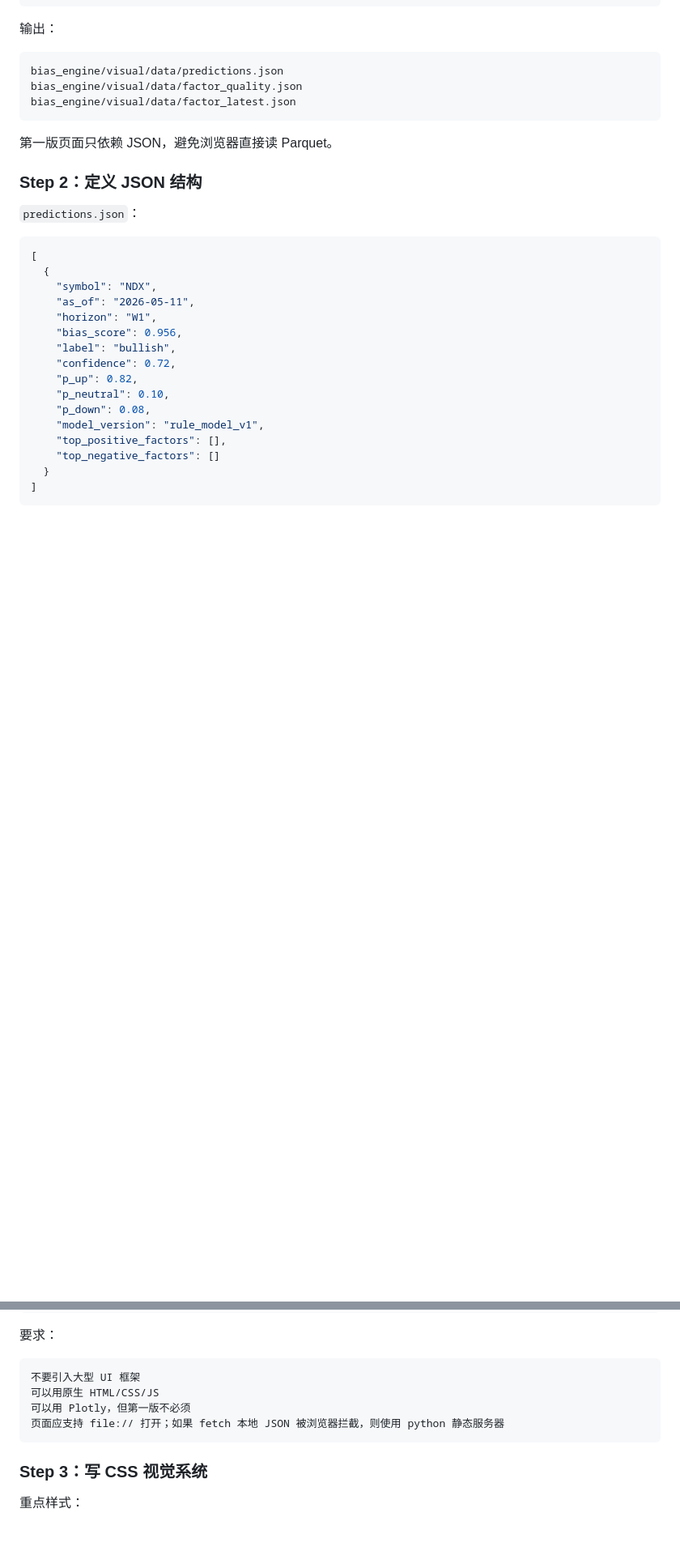
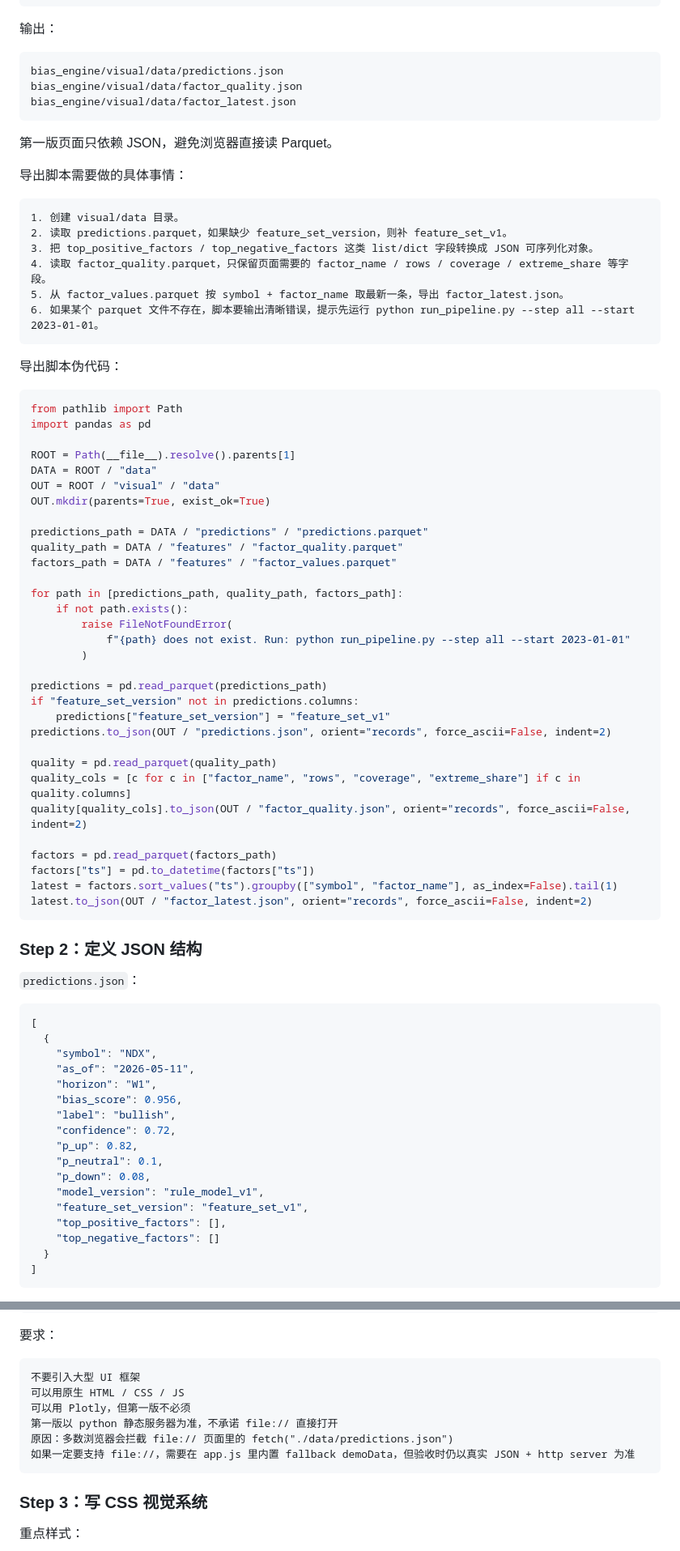
Before and after one commit to QtImM/bias_Engine, a Markdown page: bias_engine/docs/local_html_visualization_steps.md, 2 parts joined by grey strips. Shown at 81% size. Drawn GitHub-style; blank space fills up the shorter version.

````diff
--- a/bias_engine/docs/local_html_visualization_steps.md
+++ b/bias_engine/docs/local_html_visualization_steps.md
@@ -224,6 +228,53 @@ bias_engine/visual/data/factor_latest.json
 
 第一版页面只依赖 JSON，避免浏览器直接读 Parquet。
 
+导出脚本需要做的具体事情：
+
+```text
+1. 创建 visual/data 目录。
+2. 读取 predictions.parquet，如果缺少 feature_set_version，则补 feature_set_v1。
+3. 把 top_positive_factors / top_negative_factors 这类 list/dict 字段转换成 JSON 可序列化对象。
+4. 读取 factor_quality.parquet，只保留页面需要的 factor_name / rows / coverage / extreme_share 等字段。
+5. 从 factor_values.parquet 按 symbol + factor_name 取最新一条，导出 factor_latest.json。
+6. 如果某个 parquet 文件不存在，脚本要输出清晰错误，提示先运行 python run_pipeline.py --step all --start 2023-01-01。
+```
+
+导出脚本伪代码：
+
+```python
+from pathlib import Path
+import pandas as pd
+
+ROOT = Path(__file__).resolve().parents[1]
+DATA = ROOT / "data"
+OUT = ROOT / "visual" / "data"
+OUT.mkdir(parents=True, exist_ok=True)
+
+predictions_path = DATA / "predictions" / "predictions.parquet"
+quality_path = DATA / "features" / "factor_quality.parquet"
+factors_path = DATA / "features" / "factor_values.parquet"
+
+for path in [predictions_path, quality_path, factors_path]:
+    if not path.exists():
+        raise FileNotFoundError(
+            f"{path} does not exist. Run: python run_pipeline.py --step all --start 2023-01-01"
+        )
+
+predictions = pd.read_parquet(predictions_path)
+if "feature_set_version" not in predictions.columns:
+    predictions["feature_set_version"] = "feature_set_v1"
+predictions.to_json(OUT / "predictions.json", orient="records", force_ascii=False, indent=2)
+
+quality = pd.read_parquet(quality_path)
+quality_cols = [c for c in ["factor_name", "rows", "coverage", "extreme_share"] if c in quality.columns]
+quality[quality_cols].to_json(OUT / "factor_quality.json", orient="records", force_ascii=False, indent=2)
+
+factors = pd.read_parquet(factors_path)
+factors["ts"] = pd.to_datetime(factors["ts"])
+latest = factors.sort_values("ts").groupby(["symbol", "factor_name"], as_index=False).tail(1)
+latest.to_json(OUT / "factor_latest.json", orient="records", force_ascii=False, indent=2)
+```
+
 ### Step 2：定义 JSON 结构
 
 `predictions.json`：
@@ -238,9 +289,10 @@ bias_engine/visual/data/factor_latest.json
     "label": "bullish",
     "confidence": 0.72,
     "p_up": 0.82,
-    "p_neutral": 0.10,
+    "p_neutral": 0.1,
     "p_down": 0.08,
     "model_version": "rule_model_v1",
+    "feature_set_version": "feature_set_v1",
     "top_positive_factors": [],
     "top_negative_factors": []
   }
@@ -294,9 +363,11 @@ bias_engine/visual/
 
 ```text
 不要引入大型 UI 框架
-可以用原生 HTML/CSS/JS
+可以用原生 HTML / CSS / JS
 可以用 Plotly，但第一版不必须
-页面应支持 file:// 打开；如果 fetch 本地 JSON 被浏览器拦截，则使用 python 静态服务器
+第一版以 python 静态服务器为准，不承诺 file:// 直接打开
+原因：多数浏览器会拦截 file:// 页面里的 fetch("./data/predictions.json")
+如果一定要支持 file://，需要在 app.js 里内置 fallback demoData，但验收时仍以真实 JSON + http server 为准
 ```
 
 ### Step 3：写 CSS 视觉系统
````
Also changed, not shown: other parts of bias_engine/docs/local_html_visualization_steps.md (+37 -15 lines).
